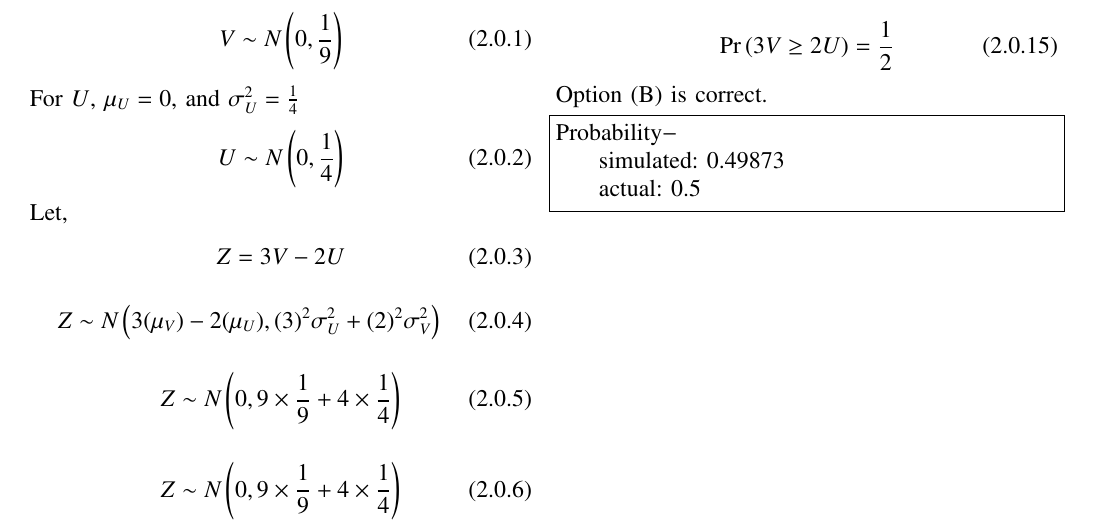
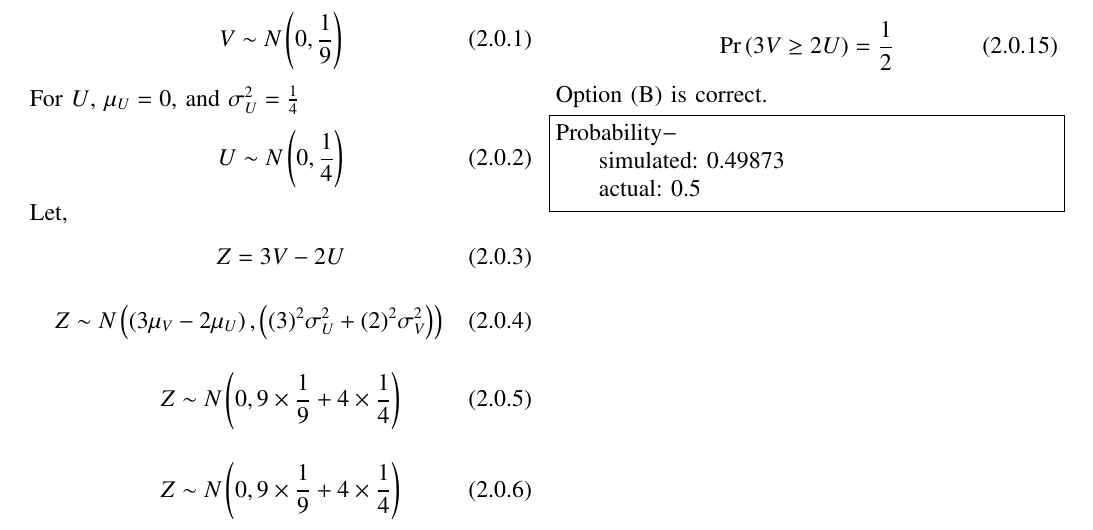
Before and after one commit to PRABHATH-cs20-11038/AI1103, a LaTeX problem sheet (Assignment_5/main.tex): part of the page, cut so that both start at the same text. Compiled offline with pdfLaTeX.

Commit message:
Update main.tex

```diff
--- a/Assignment_5/main.tex
+++ b/Assignment_5/main.tex
@@ -175,7 +175,7 @@ Let,
     Z=3V-2U
 \end{align}
 \begin{align}
-    Z\sim N\brak{3(\mu_V)-2(\mu_U), (3)^2\sigma_U^2+(2)^2\sigma_V^2}
+    Z\sim N\brak{\brak{3\mu_V-2\mu_U}, \brak{(3)^2\sigma_U^2+(2)^2\sigma_V^2}}
 \end{align}
 \begin{align}
     Z\sim N\brak{0,9\times\frac{1}{9}+4\times\frac{1}{4}}
```
